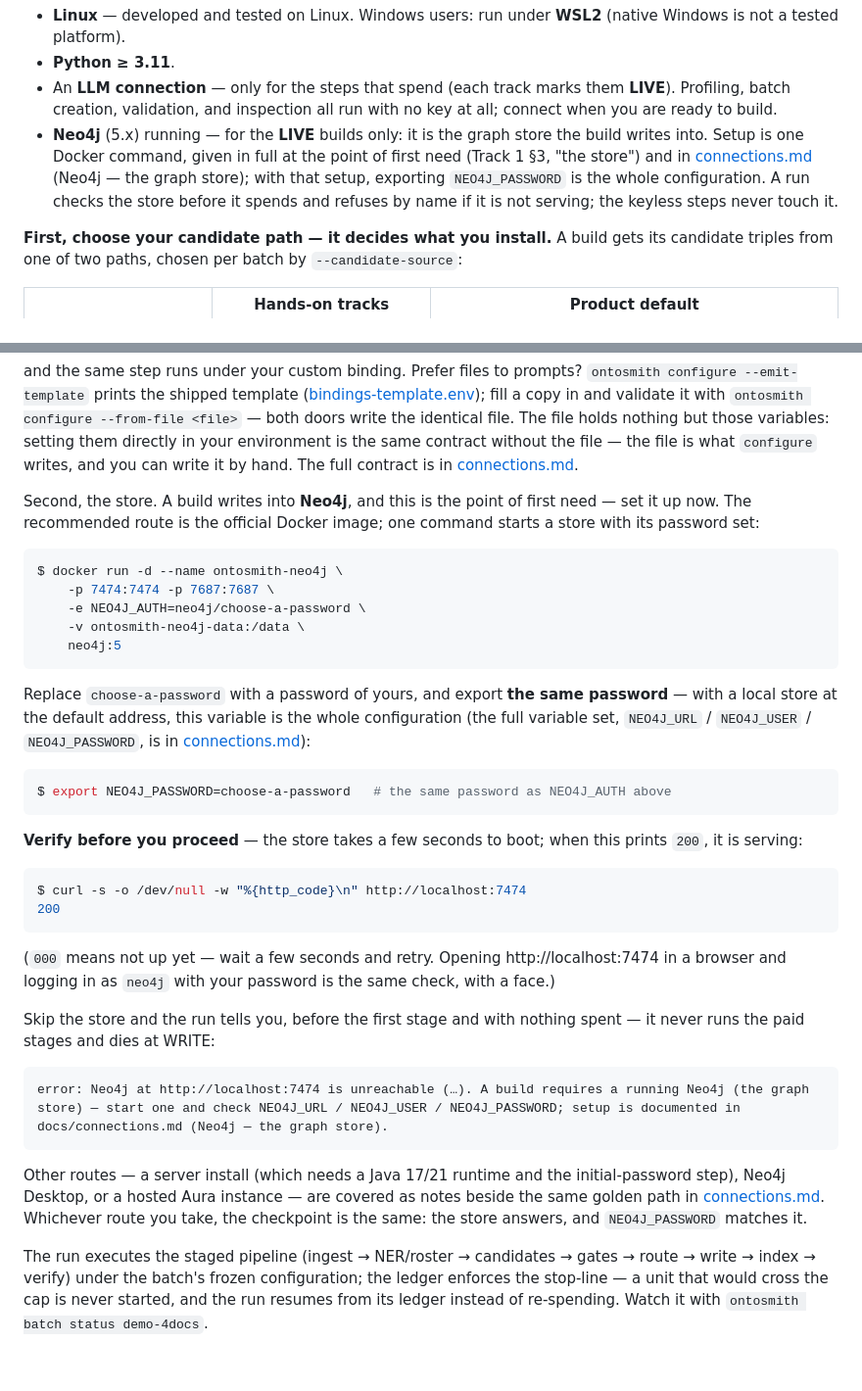
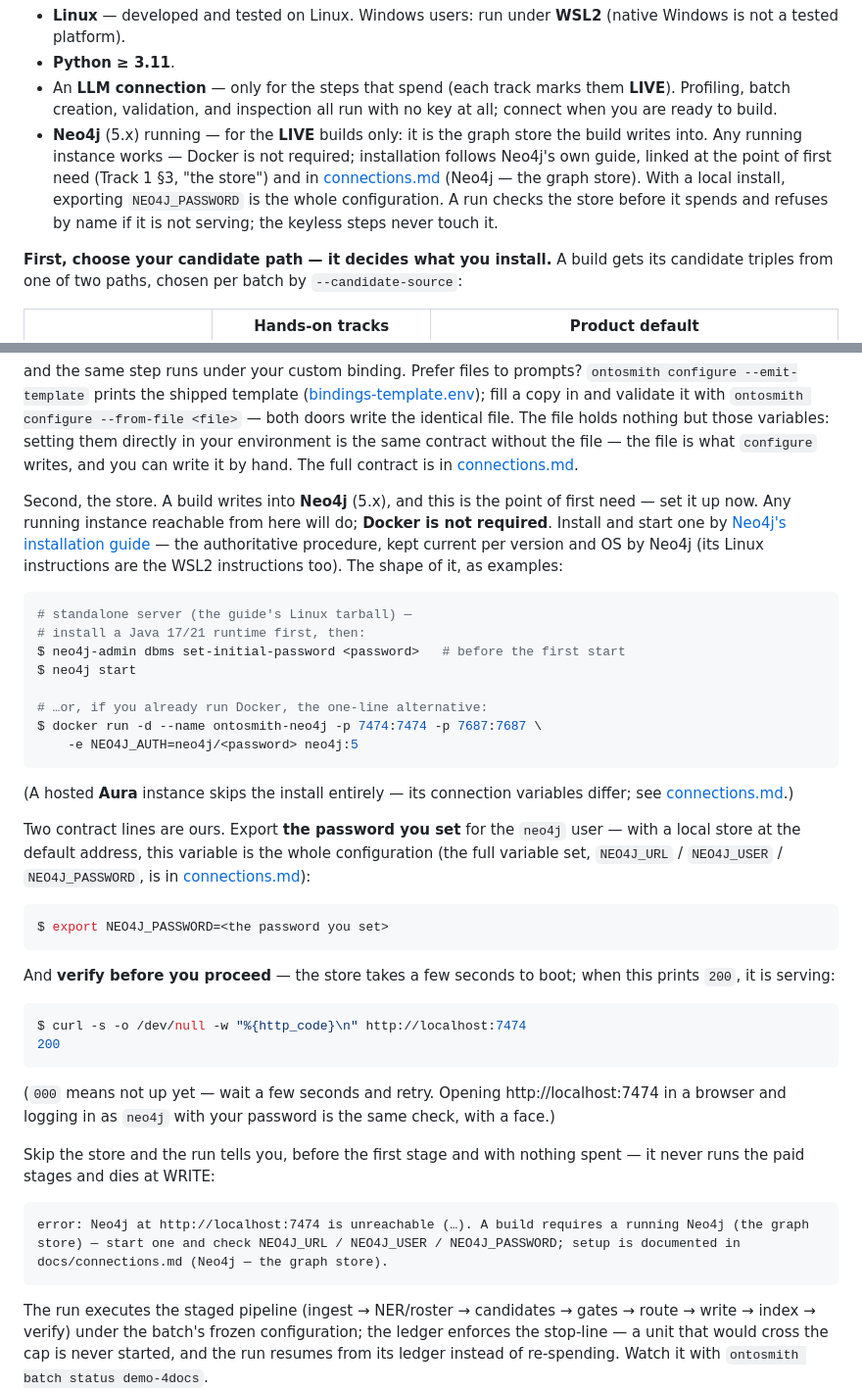
Before and after one commit to Dongbumlee/ontosmith, a Markdown page: docs/hands-on.md, 2 parts joined by grey strips. Shown at 98% size. Rendered like a GitHub page; blank space fills up the shorter version.

````diff
--- a/docs/hands-on.md
+++ b/docs/hands-on.md
@@ -53,13 +53,16 @@ appears.
   key at all; connect when you are ready to build.
 - **Neo4j** (5.x) running — for the **LIVE** builds
   only: it is the graph store the build writes into.
-  Setup is one Docker command, given in full at the
-  point of first need (Track 1 §3, "the store") and in
+  Any running instance works — Docker is not
+  required; installation follows Neo4j's own guide,
+  linked at the point of first need (Track 1 §3,
+  "the store") and in
   [connections.md](connections.md) (Neo4j — the graph
-  store); with that setup, exporting `NEO4J_PASSWORD`
-  is the whole configuration. A run checks the store
-  before it spends and refuses by name if it is not
-  serving; the keyless steps never touch it.
+  store). With a local install, exporting
+  `NEO4J_PASSWORD` is the whole configuration. A run
+  checks the store before it spends and refuses by
+  name if it is not serving; the keyless steps never
+  touch it.
 
 **First, choose your candidate path — it decides what
 you install.** A build gets its candidate triples from
@@ -282,33 +285,46 @@ contract without the file — the file is what
 `configure` writes, and you can write it by hand. The
 full contract is in [connections.md](connections.md).
 
-Second, the store. A build writes into **Neo4j**,
-and this is the point of first need — set it up now.
-The recommended route is the official Docker image;
-one command starts a store with its password set:
+Second, the store. A build writes into **Neo4j**
+(5.x), and this is the point of first need — set it
+up now. Any running instance reachable from here
+will do; **Docker is not required**. Install and
+start one by [Neo4j's installation
+guide](https://neo4j.com/docs/operations-manual/current/installation/)
+— the authoritative procedure, kept current per
+version and OS by Neo4j (its Linux instructions
+are the WSL2 instructions too). The shape of it,
+as examples:
 
 ```console
-$ docker run -d --name ontosmith-neo4j \
-    -p 7474:7474 -p 7687:7687 \
-    -e NEO4J_AUTH=neo4j/choose-a-password \
-    -v ontosmith-neo4j-data:/data \
-    neo4j:5
+# standalone server (the guide's Linux tarball) —
+# install a Java 17/21 runtime first, then:
+$ neo4j-admin dbms set-initial-password <password>   # before the first start
+$ neo4j start
+
+# …or, if you already run Docker, the one-line alternative:
+$ docker run -d --name ontosmith-neo4j -p 7474:7474 -p 7687:7687 \
+    -e NEO4J_AUTH=neo4j/<password> neo4j:5
 ```
 
-Replace `choose-a-password` with a password of
-yours, and export **the same password** — with a
-local store at the default address, this variable
-is the whole configuration (the full variable set,
-`NEO4J_URL` / `NEO4J_USER` / `NEO4J_PASSWORD`, is in
+(A hosted **Aura** instance skips the install
+entirely — its connection variables differ; see
+[connections.md](connections.md#neo4j--the-graph-store-required-for-builds).)
+
+Two contract lines are ours. Export **the password
+you set** for the `neo4j` user — with a local store
+at the default address, this variable is the whole
+configuration (the full variable set, `NEO4J_URL` /
+`NEO4J_USER` / `NEO4J_PASSWORD`, is in
 [connections.md](connections.md#neo4j--the-graph-store-required-for-builds)):
 
 ```console
-$ export NEO4J_PASSWORD=choose-a-password   # the same password as NEO4J_AUTH above
+$ export NEO4J_PASSWORD=<the password you set>
 ```
 
-**Verify before you proceed** — the store takes a
-few seconds to boot; when this prints `200`, it is
-serving:
+And **verify before you proceed** — the store
+takes a few seconds to boot; when this prints
+`200`, it is serving:
 
 ```console
 $ curl -s -o /dev/null -w "%{http_code}\n" http://localhost:7474
@@ -317,8 +333,8 @@ $ curl -s -o /dev/null -w "%{http_code}\n" http://localhost:7474
 
 (`000` means not up yet — wait a few seconds and
 retry. Opening http://localhost:7474 in a browser
-and logging in as `neo4j` with your password is the
-same check, with a face.)
+and logging in as `neo4j` with your password is
+the same check, with a face.)
 
 Skip the store and the run tells you, before the
 first stage and with nothing spent — it never runs
@@ -327,15 +343,6 @@ the paid stages and dies at WRITE:
 ```text
 error: Neo4j at http://localhost:7474 is unreachable (…). A build requires a running Neo4j (the graph store) — start one and check NEO4J_URL / NEO4J_USER / NEO4J_PASSWORD; setup is documented in docs/connections.md (Neo4j — the graph store).
 ```
-
-Other routes — a server install (which needs a Java
-17/21 runtime and the initial-password step),
-Neo4j Desktop, or a hosted Aura instance — are
-covered as notes beside the same golden path in
-[connections.md](connections.md#neo4j--the-graph-store-required-for-builds).
-Whichever route you take, the checkpoint is the
-same: the store answers, and `NEO4J_PASSWORD`
-matches it.
 
 The run
 executes the staged pipeline (ingest → NER/roster →
````
Also changed, not shown: docs/connections.md (+30 -32 lines).
